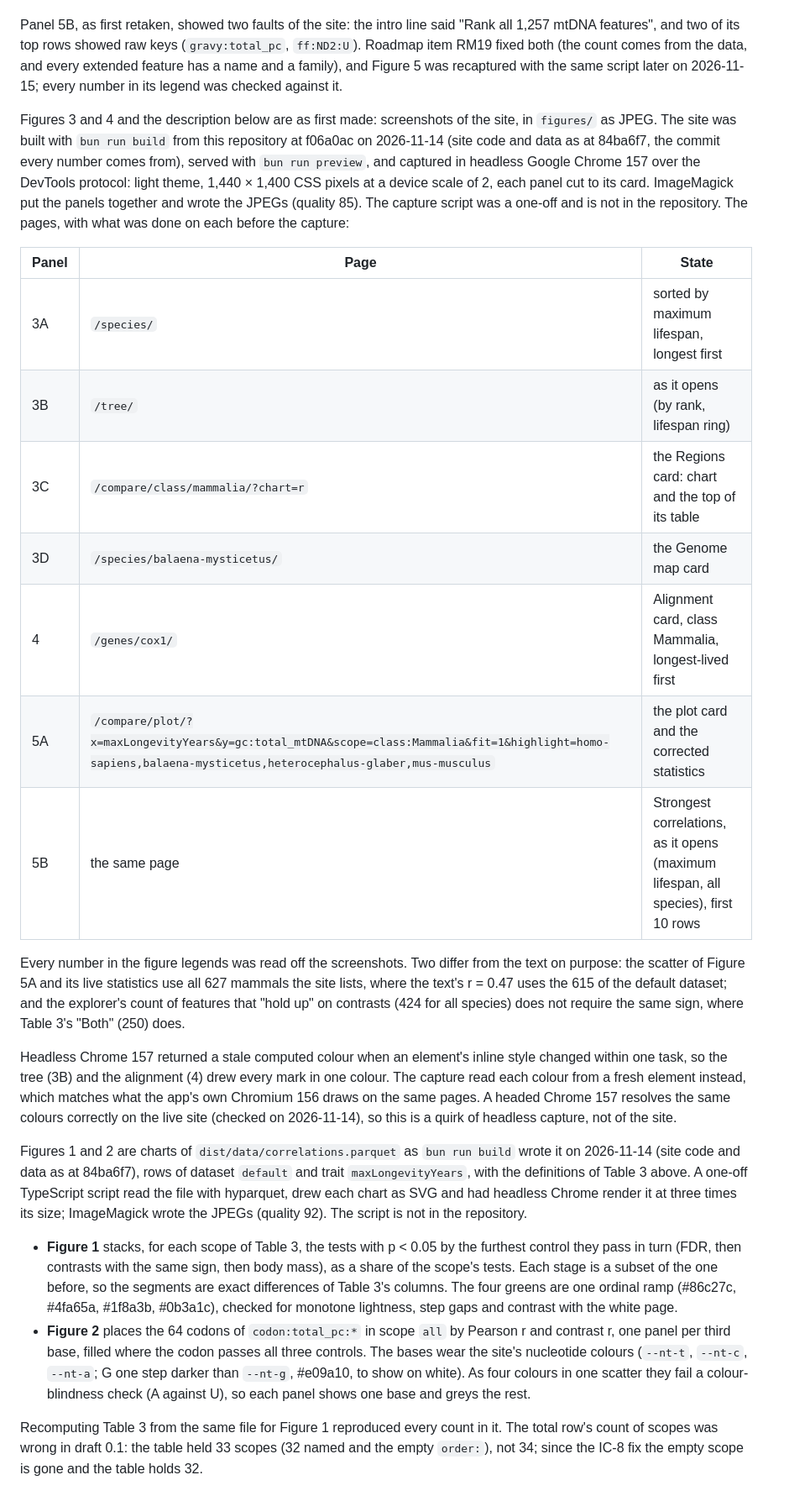
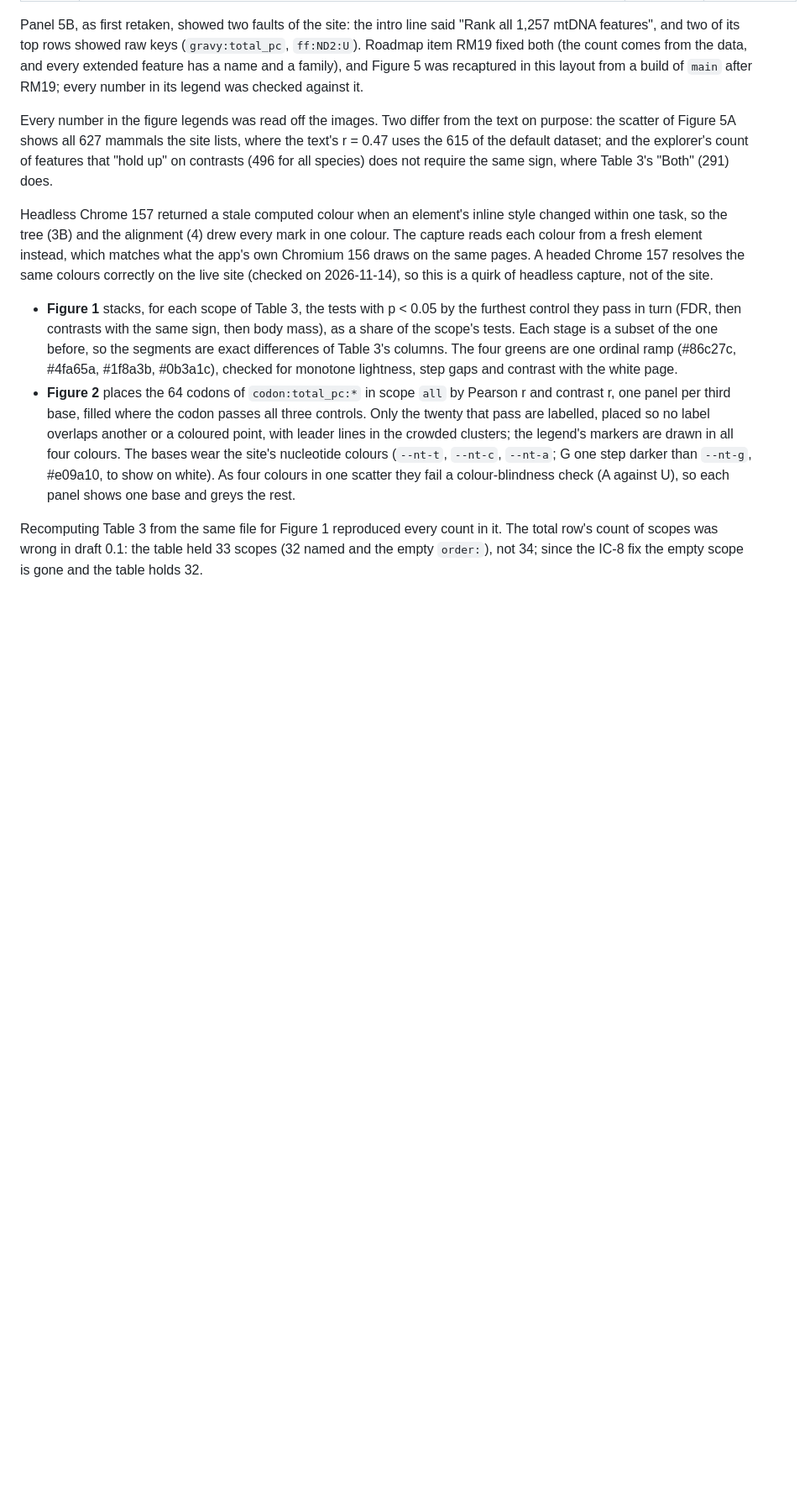
Before and after one commit to dna-seq/mitoage, a Markdown page: docs/manuscript/NOTES.md, the part around one of its changes. Shown at 84% size. Rendered like a GitHub page; blank space fills up the shorter version.

```diff
--- a/docs/manuscript/NOTES.md
+++ b/docs/manuscript/NOTES.md
@@ -179,41 +214,18 @@ made by scripts in `figures/`, from the current build:
 Panel 5B, as first retaken, showed two faults of the site: the intro line said "Rank all 1,257 mtDNA
 features", and two of its top rows showed raw keys (`gravy:total_pc`, `ff:ND2:U`). Roadmap item RM19 fixed
 both (the count comes from the data, and every extended feature has a name and a family), and Figure 5 was
-recaptured with the same script later on 2026-11-15; every number in its legend was checked against it.
+recaptured in this layout from a build of `main` after RM19; every number in its legend was checked against it.
 
-Figures 3 and 4 and the description below are as first made: screenshots of the site, in `figures/` as JPEG. The
-site was built with `bun run build` from this repository at f06a0ac on 2026-11-14 (site code and data as at 84ba6f7, the
-commit every number comes from), served with `bun run preview`, and captured in headless Google Chrome 157
-over the DevTools protocol: light theme, 1,440 × 1,400 CSS pixels at a device scale of 2, each panel cut to
-its card. ImageMagick put the panels together and wrote the JPEGs (quality 85). The capture script was a
-one-off and is not in the repository. The pages, with what was done on each before the capture:
-
-| Panel | Page | State |
-|---|---|---|
-| 3A | `/species/` | sorted by maximum lifespan, longest first |
-| 3B | `/tree/` | as it opens (by rank, lifespan ring) |
-| 3C | `/compare/class/mammalia/?chart=r` | the Regions card: chart and the top of its table |
-| 3D | `/species/balaena-mysticetus/` | the Genome map card |
-| 4 | `/genes/cox1/` | Alignment card, class Mammalia, longest-lived first |
-| 5A | `/compare/plot/?x=maxLongevityYears&y=gc:total_mtDNA&scope=class:Mammalia&fit=1&highlight=homo-sapiens,balaena-mysticetus,heterocephalus-glaber,mus-musculus` | the plot card and the corrected statistics |
-| 5B | the same page | Strongest correlations, as it opens (maximum lifespan, all species), first 10 rows |
-
-Every number in the figure legends was read off the screenshots. Two differ from the text on purpose: the
-scatter of Figure 5A and its live statistics use all 627 mammals the site lists, where the text's r = 0.47
-uses the 615 of the default dataset; and the explorer's count of features that "hold up" on contrasts (424
-for all species) does not require the same sign, where Table 3's "Both" (250) does.
+Every number in the figure legends was read off the images. Two differ from the text on purpose: the
+scatter of Figure 5A shows all 627 mammals the site lists, where the text's r = 0.47 uses the 615 of the
+default dataset; and the explorer's count of features that "hold up" on contrasts (496 for all species)
+does not require the same sign, where Table 3's "Both" (291) does.
 
 Headless Chrome 157 returned a stale computed colour when an element's inline style changed within one
-task, so the tree (3B) and the alignment (4) drew every mark in one colour. The capture read each colour
+task, so the tree (3B) and the alignment (4) drew every mark in one colour. The capture reads each colour
 from a fresh element instead, which matches what the app's own Chromium 156 draws on the same pages. A
 headed Chrome 157 resolves the same colours correctly on the live site (checked on 2026-11-14), so this is
 a quirk of headless capture, not of the site.
-
-Figures 1 and 2 are charts of `dist/data/correlations.parquet` as `bun run build` wrote it on 2026-11-14
-(site code and data as at 84ba6f7), rows of dataset `default` and trait `maxLongevityYears`, with the
-definitions of Table 3 above. A one-off TypeScript script read the file with hyparquet, drew each chart as
-SVG and had headless Chrome render it at three times its size; ImageMagick wrote the JPEGs (quality 92).
-The script is not in the repository.
 
 - **Figure 1** stacks, for each scope of Table 3, the tests with p < 0.05 by the furthest control they pass
   in turn (FDR, then contrasts with the same sign, then body mass), as a share of the scope's tests. Each
@@ -221,10 +233,12 @@ The script is not in the repository.
   four greens are one ordinal ramp (#86c27c, #4fa65a, #1f8a3b, #0b3a1c), checked for monotone lightness,
   step gaps and contrast with the white page.
 - **Figure 2** places the 64 codons of `codon:total_pc:*` in scope `all` by Pearson r and contrast r, one
-  panel per third base, filled where the codon passes all three controls. The bases wear the site's
-  nucleotide colours (`--nt-t`, `--nt-c`, `--nt-a`; G one step darker than `--nt-g`, #e09a10, to show on
-  white). As four colours in one scatter they fail a colour-blindness check (A against U), so each panel
-  shows one base and greys the rest.
+  panel per third base, filled where the codon passes all three controls. Only the twenty that pass are
+  labelled, placed so no label overlaps another or a coloured point, with leader lines in the crowded
+  clusters; the legend's markers are drawn in all four colours. The bases wear the site's nucleotide
+  colours (`--nt-t`, `--nt-c`, `--nt-a`; G one step darker than `--nt-g`, #e09a10, to show on white). As
+  four colours in one scatter they fail a colour-blindness check (A against U), so each panel shows one
+  base and greys the rest.
 
 Recomputing Table 3 from the same file for Figure 1 reproduced every count in it. The total row's count of
 scopes was wrong in draft 0.1: the table held 33 scopes (32 named and the empty `order:`), not 34; since the
```
Also changed, not shown: other parts of docs/manuscript/NOTES.md (+43 -9 lines), docs/manuscript/mitoage2.md (+9 -9 lines), docs/manuscript/mitoage2.proposed.md (+9 -9 lines), docs/manuscript/figures/FIGURE_2_CODONS.jpg, docs/manuscript/figures/FIGURE_4_ALIGNMENT.jpg, 6 other files.
